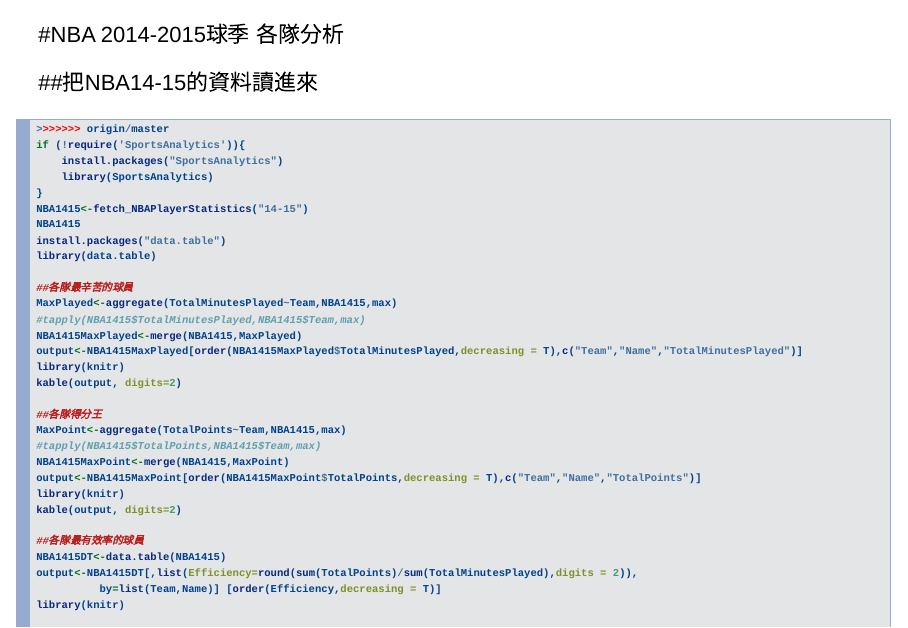
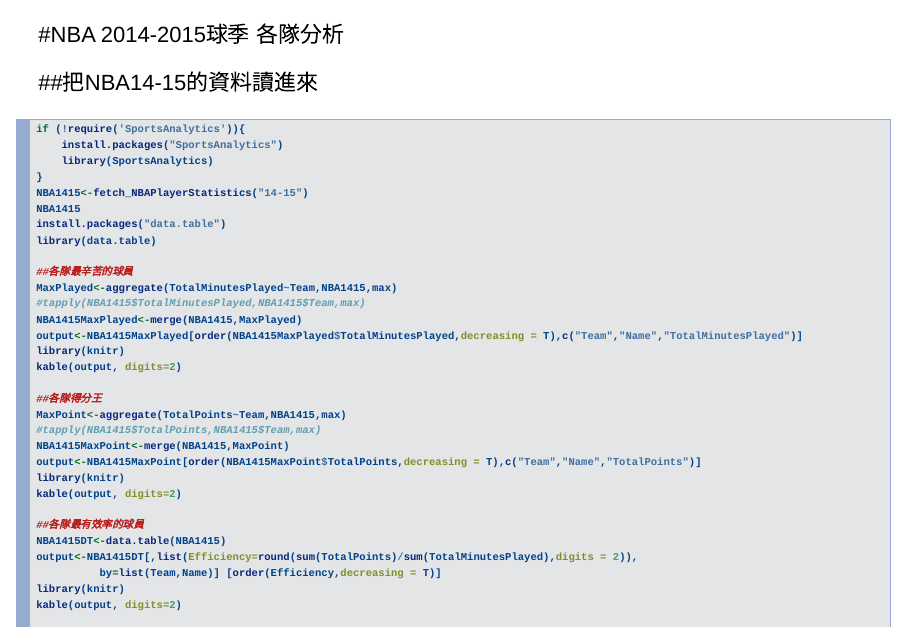
Before and after one commit to j84077200345/2016-3-27-HW3, an R Markdown document (NBAanalysis.Rmd): page 2 of 3. Rendered offline with R 4.5, knitr and Pandoc, with nearby package versions; the code chunks are not run, so their results and figures are left out; drawn as Slidy slides in place of the format the file asks for.

Commit message:
Update NBAanalysis.Rmd

````diff
--- a/NBAanalysis.Rmd
+++ b/NBAanalysis.Rmd
@@ -8,7 +8,6 @@
 
 ##把NBA14-15的資料讀進來
 ```{r results='hide',message=FALSE,cache=T}
->>>>>>> origin/master
 if (!require('SportsAnalytics')){
     install.packages("SportsAnalytics")
     library(SportsAnalytics)
````
